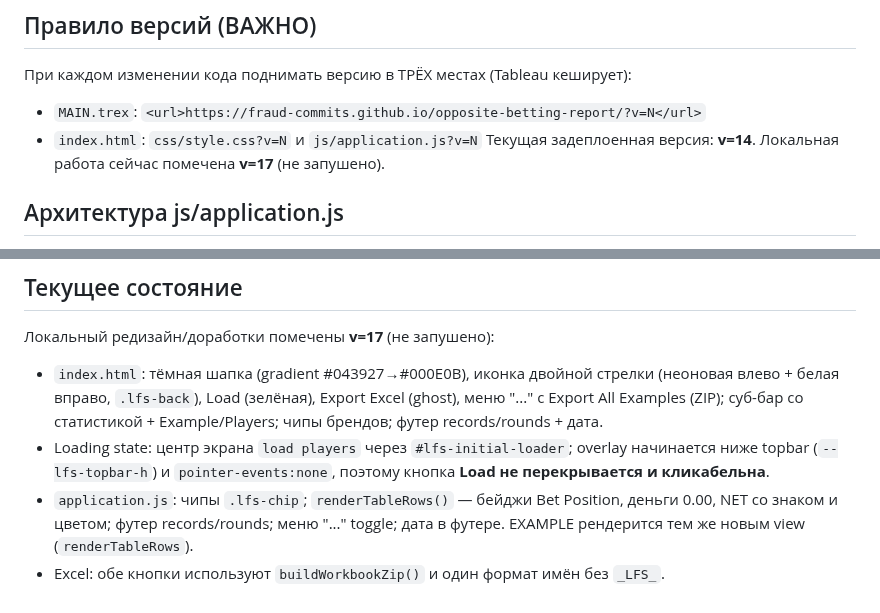
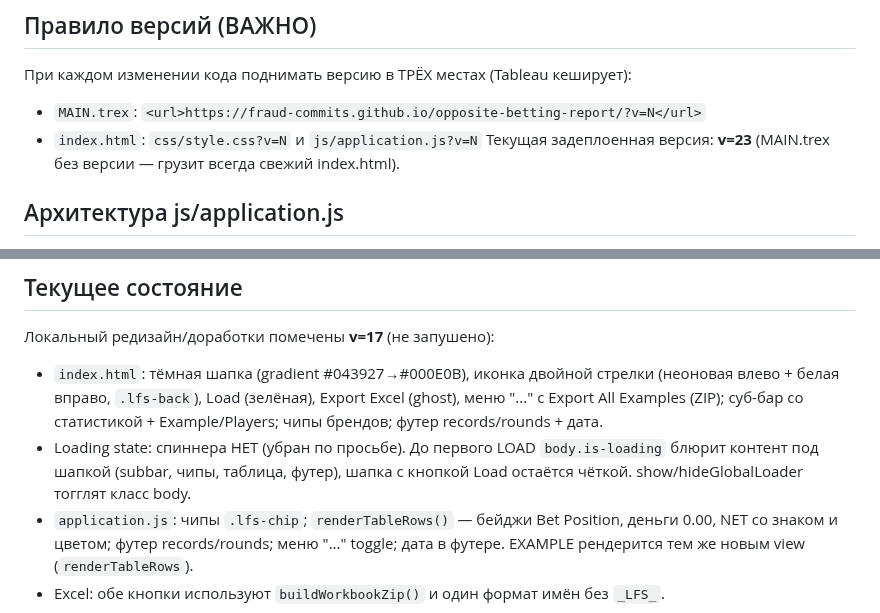
Before and after one commit to fraud-commits/opposite-betting-report, a Markdown page: CONTEXT.md, 2 parts joined by grey strips. Drawn GitHub-style.

Commit message:
Update context: blur loader, v23

```diff
--- a/CONTEXT.md
+++ b/CONTEXT.md
@@ -14,7 +14,7 @@
 При каждом изменении кода поднимать версию в ТРЁХ местах (Tableau кеширует):
 - `MAIN.trex`: `<url>https://fraud-commits.github.io/opposite-betting-report/?v=N</url>`
 - `index.html`: `css/style.css?v=N` и `js/application.js?v=N`
-Текущая задеплоенная версия: **v=14**. Локальная работа сейчас помечена **v=17** (не запушено).
+Текущая задеплоенная версия: **v=23** (MAIN.trex без версии — грузит всегда свежий index.html).
 
 ## Архитектура js/application.js
 1. **FIELDS** — конфиг полей: `key`, `aliases` (имена колонок клиентов, регистр не важен), `formatted`, `numeric`, `maskable`. Порядок таблицы = порядок колонок в листе клиента.
@@ -32,7 +32,7 @@
 ## Текущее состояние
 Локальный редизайн/доработки помечены **v=17** (не запушено):
 - `index.html`: тёмная шапка (gradient #043927→#000E0B), иконка двойной стрелки (неоновая влево + белая вправо, `.lfs-back`), Load (зелёная), Export Excel (ghost), меню "..." с Export All Examples (ZIP); суб-бар со статистикой + Example/Players; чипы брендов; футер records/rounds + дата.
-- Loading state: центр экрана `load players` через `#lfs-initial-loader`; overlay начинается ниже topbar (`--lfs-topbar-h`) и `pointer-events:none`, поэтому кнопка **Load не перекрывается и кликабельна**.
+- Loading state: спиннера НЕТ (убран по просьбе). До первого LOAD `body.is-loading` блюрит контент под шапкой (subbar, чипы, таблица, футер), шапка с кнопкой Load остаётся чёткой. show/hideGlobalLoader тогглят класс body.
 - `application.js`: чипы `.lfs-chip`; `renderTableRows()` — бейджи Bet Position, деньги 0.00, NET со знаком и цветом; футер records/rounds; меню "..." toggle; дата в футере. EXAMPLE рендерится тем же новым view (`renderTableRows`).
 - Excel: обе кнопки используют `buildWorkbookZip()` и один формат имён без `_LFS_`.
 
```
